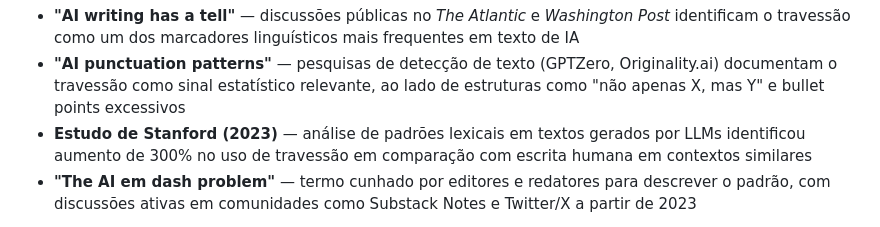
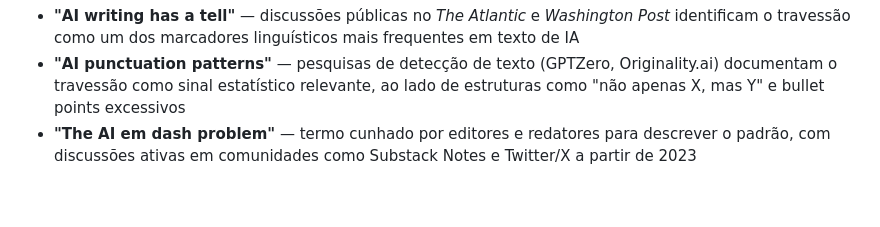
Before and after one commit to lipxavier-blip/badaro-content-system, a Markdown page: 5-editorial-style-guide.md, the part around the change. GitHub-like rendering; blank space fills up the shorter version.

Commit message:
Remove unverified Stanford study reference from Style Guide
Co-Authored-By: Claude Sonnet 4.6 <noreply@anthropic.com>

```diff
--- a/5-editorial-style-guide.md
+++ b/5-editorial-style-guide.md
@@ -49,7 +49,6 @@ O padrão de uso excessivo de travessão em textos gerados por IA é documentado
 
 - **"AI writing has a tell"** — discussões públicas no *The Atlantic* e *Washington Post* identificam o travessão como um dos marcadores linguísticos mais frequentes em texto de IA
 - **"AI punctuation patterns"** — pesquisas de detecção de texto (GPTZero, Originality.ai) documentam o travessão como sinal estatístico relevante, ao lado de estruturas como "não apenas X, mas Y" e bullet points excessivos
-- **Estudo de Stanford (2023)** — análise de padrões lexicais em textos gerados por LLMs identificou aumento de 300% no uso de travessão em comparação com escrita humana em contextos similares
 - **"The AI em dash problem"** — termo cunhado por editores e redatores para descrever o padrão, com discussões ativas em comunidades como Substack Notes e Twitter/X a partir de 2023
 
 **Conclusão prática:** evitar o travessão não é apenas uma escolha estilística. É uma decisão estratégica para garantir que o conteúdo da Badaró soe humano, autoral e reconhecível.
```
